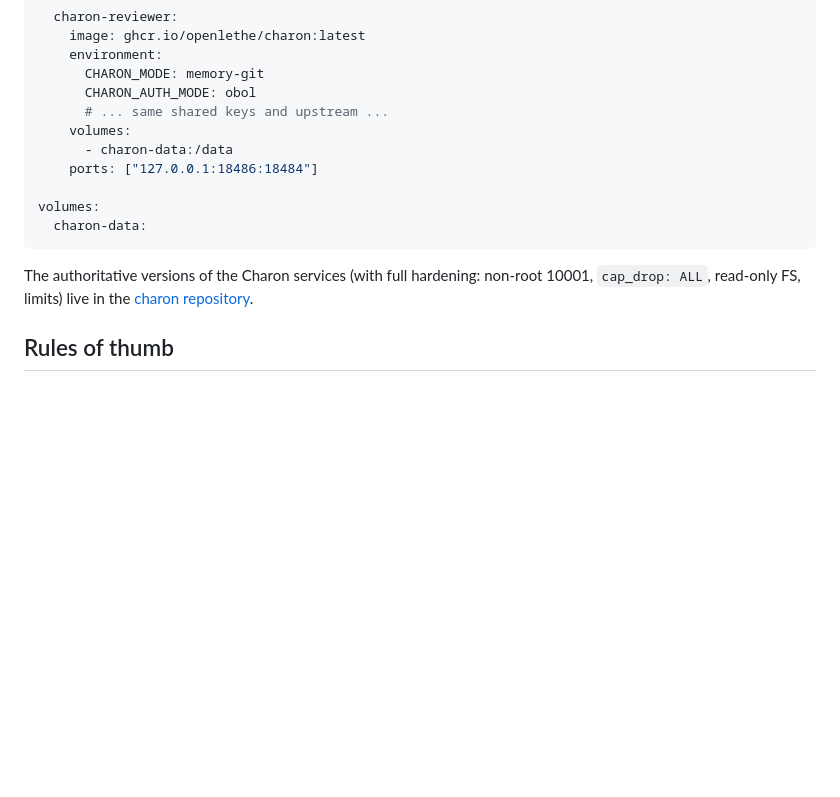
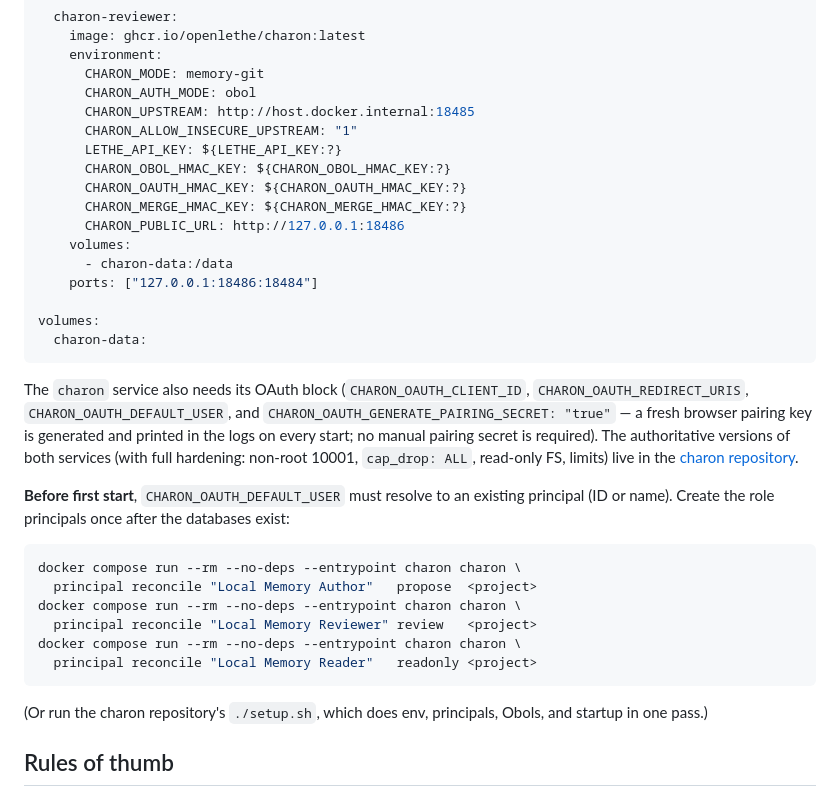
Before and after one commit to openlethe/lethe, a Markdown page: docs/docker-compose.md, the part around the change. Rendered like a GitHub page; blank space fills up the shorter version.

Commit message:
docs(compose): complete Variation D env blocks and principal bootstrap note
The reviewer service had a placeholder comment instead of environment,
and the OAuth block and the DEFAULT_USER principal requirement were
undocumented — a copy-paste of the example crashed on startup.

````diff
--- a/docs/docker-compose.md
+++ b/docs/docker-compose.md
@@ -113,7 +113,13 @@ services:
     environment:
       CHARON_MODE: memory-git
       CHARON_AUTH_MODE: obol
-      # ... same shared keys and upstream ...
+      CHARON_UPSTREAM: http://host.docker.internal:18485
+      CHARON_ALLOW_INSECURE_UPSTREAM: "1"
+      LETHE_API_KEY: ${LETHE_API_KEY:?}
+      CHARON_OBOL_HMAC_KEY: ${CHARON_OBOL_HMAC_KEY:?}
+      CHARON_OAUTH_HMAC_KEY: ${CHARON_OAUTH_HMAC_KEY:?}
+      CHARON_MERGE_HMAC_KEY: ${CHARON_MERGE_HMAC_KEY:?}
+      CHARON_PUBLIC_URL: http://127.0.0.1:18486
     volumes:
       - charon-data:/data
     ports: ["127.0.0.1:18486:18484"]
@@ -122,9 +128,30 @@ volumes:
   charon-data:
 ```
 
-The authoritative versions of the Charon services (with full hardening:
-non-root 10001, `cap_drop: ALL`, read-only FS, limits) live in the
-[charon repository](https://github.com/openlethe/charon/blob/main/docker-compose.yml).
+The `charon` service also needs its OAuth block
+(`CHARON_OAUTH_CLIENT_ID`, `CHARON_OAUTH_REDIRECT_URIS`,
+`CHARON_OAUTH_DEFAULT_USER`, and
+`CHARON_OAUTH_GENERATE_PAIRING_SECRET: "true"` — a fresh browser pairing
+key is generated and printed in the logs on every start; no manual pairing
+secret is required). The authoritative versions of both services (with full
+hardening: non-root 10001, `cap_drop: ALL`, read-only FS, limits) live in
+the [charon repository](https://github.com/openlethe/charon/blob/main/docker-compose.yml).
+
+**Before first start**, `CHARON_OAUTH_DEFAULT_USER` must resolve to an
+existing principal (ID or name). Create the role principals once after the
+databases exist:
+
+```bash
+docker compose run --rm --no-deps --entrypoint charon charon \
+  principal reconcile "Local Memory Author"   propose  <project>
+docker compose run --rm --no-deps --entrypoint charon charon \
+  principal reconcile "Local Memory Reviewer" review   <project>
+docker compose run --rm --no-deps --entrypoint charon charon \
+  principal reconcile "Local Memory Reader"   readonly <project>
+```
+
+(Or run the charon repository's `./setup.sh`, which does env, principals,
+Obols, and startup in one pass.)
 
 ## Rules of thumb
 
````
